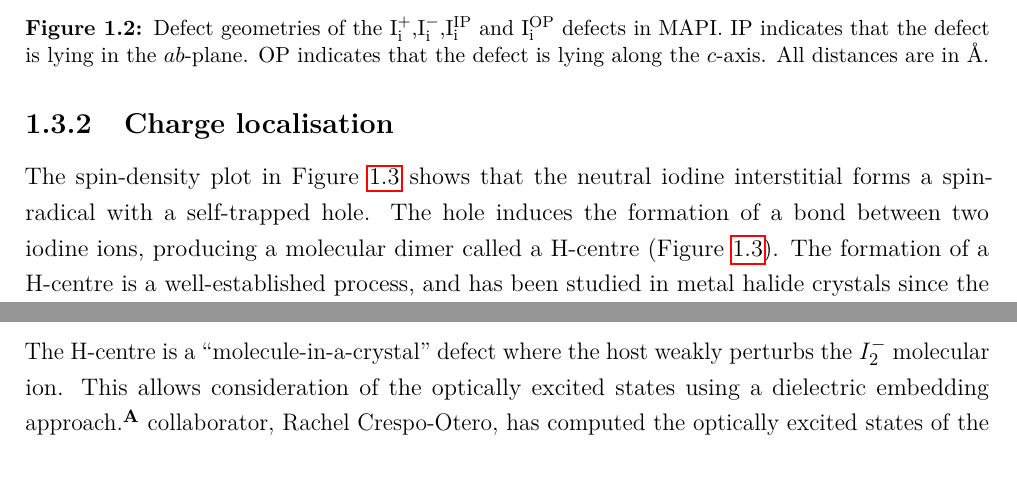
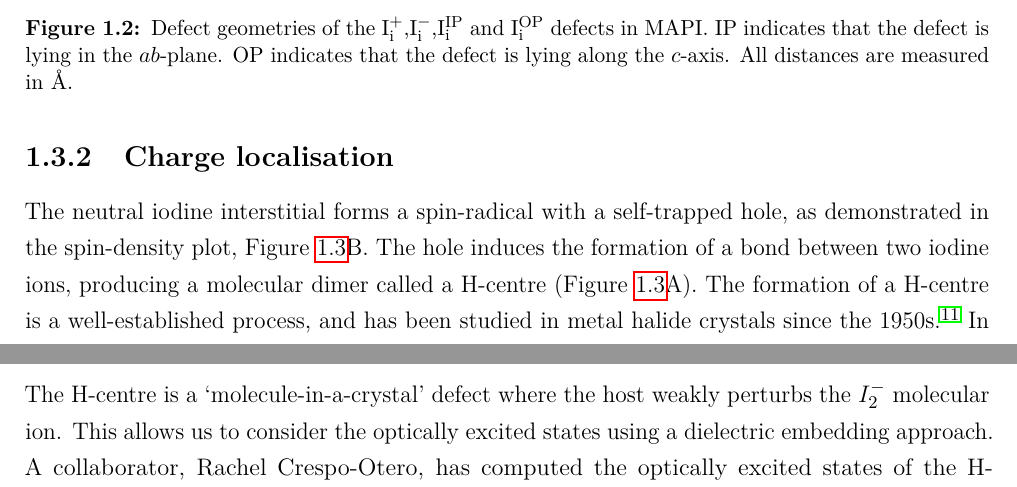
Before and after one commit to lucydot/PhD_thesis, a LaTeX thesis (Main.tex, which reads text/ch6-defects.tex): two parts of page 21 of 41, joined at a grey line, cut so that both start at the same text. Compiled offline with pdfLaTeX.

Commit message:
Update on Overleaf.

```diff
--- a/text/ch6-defects.tex
+++ b/text/ch6-defects.tex
@@ -169,7 +169,7 @@ $\mathrm{I}_\mathrm{i}^\mathrm{IP}$ & in-plane & 3.24 && in-plane & 3.88 && - \\
 \begin{figure}[h!]
 \centering
   \includegraphics[width=1.0\columnwidth]{figures/ch6/defect_geometries.png}
-  \caption[Defect geometries of the $\mathrm{I}_\mathrm{i}^+$,$\mathrm{I}_\mathrm{i}^-$,$\mathrm{I}_\mathrm{i}^\mathrm{IP}$ and $\mathrm{I}_\mathrm{i}^\mathrm{OP}$ defects in MAPI]{Defect geometries of the $\mathrm{I}_\mathrm{i}^+$,$\mathrm{I}_\mathrm{i}^-$,$\mathrm{I}_\mathrm{i}^\mathrm{IP}$ and $\mathrm{I}_\mathrm{i}^\mathrm{OP}$ defects in MAPI. IP indicates that the defect is lying in the $ab$-plane. OP indicates that the defect is lying along the $c$-axis. All distances are in $\AA$.}
+  \caption[Defect geometries of the $\mathrm{I}_\mathrm{i}^+$,$\mathrm{I}_\mathrm{i}^-$,$\mathrm{I}_\mathrm{i}^\mathrm{IP}$ and $\mathrm{I}_\mathrm{i}^\mathrm{OP}$ defects in MAPI]{Defect geometries of the $\mathrm{I}_\mathrm{i}^+$,$\mathrm{I}_\mathrm{i}^-$,$\mathrm{I}_\mathrm{i}^\mathrm{IP}$ and $\mathrm{I}_\mathrm{i}^\mathrm{OP}$ defects in MAPI. IP indicates that the defect is lying in the $ab$-plane. OP indicates that the defect is lying along the $c$-axis. All distances are measured in $\AA$.}
 \label{relaxation_workflow}
 \end{figure}
 
@@ -180,10 +180,9 @@ The asymmetric bonding of the trimer structure is a typical feature of the tri-i
 % include displacement vectors, perhaps in appendix (mention script)
 
 \subsection{Charge localisation} \label{ss:chglocal}
-The spin-density plot in Figure \ref{spin_localisation} shows that the neutral iodine interstitial forms a spin-radical with a self-trapped hole.
-The hole induces the formation of a bond between two iodine ions, producing a molecular dimer called a H-centre (Figure \ref{spin_localisation}). The formation of a H-centre is a well-established process, and has been studied in metal halide crystals since the 1950s.\autocite{} %CastnerKanzig
+The neutral iodine interstitial forms a spin-radical with a self-trapped hole, as demonstrated in the spin-density plot, Figure \ref{spin_localisation}B.
+The hole induces the formation of a bond between two iodine ions, producing a molecular dimer called a H-centre (Figure \ref{spin_localisation}A). The formation of a H-centre is a well-established process, and has been studied in metal halide crystals since the 1950s.\autocite{Castner1957} In Figure \ref{spin_localisation}B we see that there is some charge delocalisation across the outer halogens, as has been found for H-centres in the alkali halides.\autocite{Shluger1995}
 Whereas in the previous chapter we considered a large polaron, in this chapter we are studying a small polaron formed by the self trapped hole.
-%quote schluger 1995 Kcl here also PRB doi: 10.1103/PhysRevB.52.4017
 
 \begin{figure}[h!]   %includes H-centre schematic
 \centering
@@ -193,10 +192,11 @@ Whereas in the previous chapter we considered a large polaron, in this chapter w
 \end{figure}
 %include updated TDDFT results
 
-The H-centre is a ``molecule-in-a-crystal'' defect where the host weakly perturbs the $I_2^-$ molecular ion.
-This allows consideration of the optically excited states using a dielectric embedding approach.\autocite
-A collaborator, Rachel Crespo-Otero, has computed the optically excited states of the H-centre defect as a function of bond lengths using time-dependent DFT including relativistic effects (see Figure \ref{optical_excitation}).
-For the bond lengths found in the MAPI host (\SI{3.19}{\angstrom}), the three lowest excited states occur at \SI{}{\electronvolt} (symmetry-allowed), \SI{}{\electronvolt} (forbidden), and \SI{}{\electronvolt} (symmetry-allowed). Two optically allowed transitions fall in the visible−ultraviolet range, and a sub-band gap absorption band at ca. \SI{}{\electronvolts} should be observable in long-wavelength absorption measurements if present in sufficient concentration.
+The H-centre is a `molecule-in-a-crystal' defect where the host weakly perturbs the $I_2^-$ molecular ion.
+This allows us to consider the optically excited states using a dielectric embedding approach.
+A collaborator, Rachel Crespo-Otero, has computed the optically excited states of the H-centre defect as a function of bond lengths using time-dependent DFT including relativistic effects (Figure \ref{spin_localisation}c).\autocite{Whalley2017b}
+%For a bond lengths found in the MAPI host (\SI{3.19}{\angstrom}), the three lowest excited states occur at \SI{}{\electronvolt} (symmetry-allowed), \SI{}{\electronvolt} (forbidden), and \SI{}{\electronvolt} (symmetry-allowed). Two optically allowed transitions fall in the visible−ultraviolet range, and a sub-band gap absorption band at ca. \SI{}{\electronvolts} should be observable in long-wavelength absorption measurements if present in sufficient concentration.
+For a bond length of \SI{3.28}{\angstrom}, the three lowest excited states occur at \SI{1.26}{\electronvolt} (symmetry-allowed), \SI{1.90}{\electronvolt} (forbidden), and \SI{3.70}{\electronvolt} (symmetry-allowed). Two optically allowed transitions fall in the visible−ultraviolet range, and a sub-band gap absorption band at ca. \SI{1.3}{\electronvolts} should be observable in long-wavelength absorption measurements if present in sufficient concentration.
 
 \subsection{Defect formation energies} \label{ss:dfe}
 
```
Also changed, not shown: text/ch1-intro.tex (+3 -4 lines), text/ch6-defects.tex (2 more changed lines).
